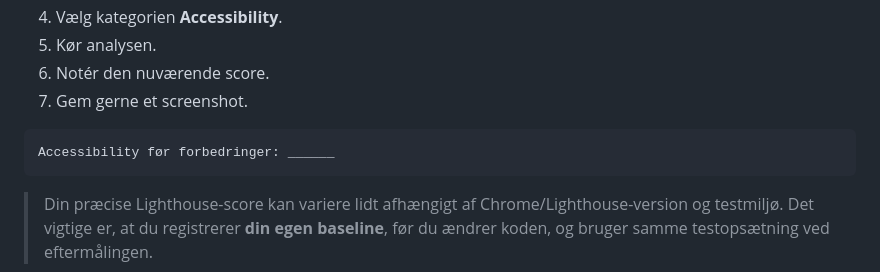
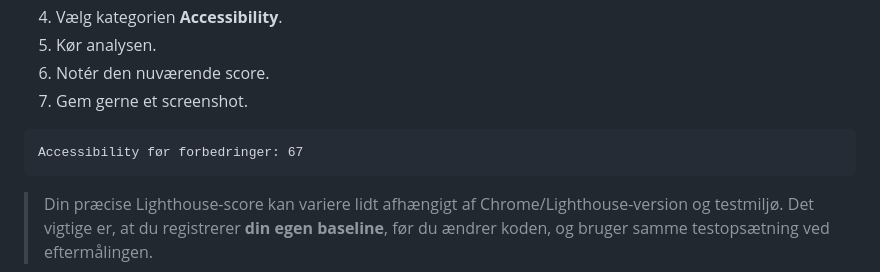
Before and after one commit to Oliviakrogh/web-accessibility-performance-responsive-horiseon-template, a Markdown page: README.md, the part around the change. Drawn GitHub-style.

Commit message:
Første Lighthouse test kørt.
Resultat: 67

````diff
--- a/README.md
+++ b/README.md
@@ -128,7 +128,7 @@ Inden du ændrer noget i koden, skal du måle sidens nuværende Accessibility-sc
 7. Gem gerne et screenshot.
 
 ```text
-Accessibility før forbedringer: ______
+Accessibility før forbedringer: 67
 ```
 
 > Din præcise Lighthouse-score kan variere lidt afhængigt af Chrome/Lighthouse-version og testmiljø. Det vigtige er, at du registrerer **din egen baseline**, før du ændrer koden, og bruger samme testopsætning ved eftermålingen.
````
